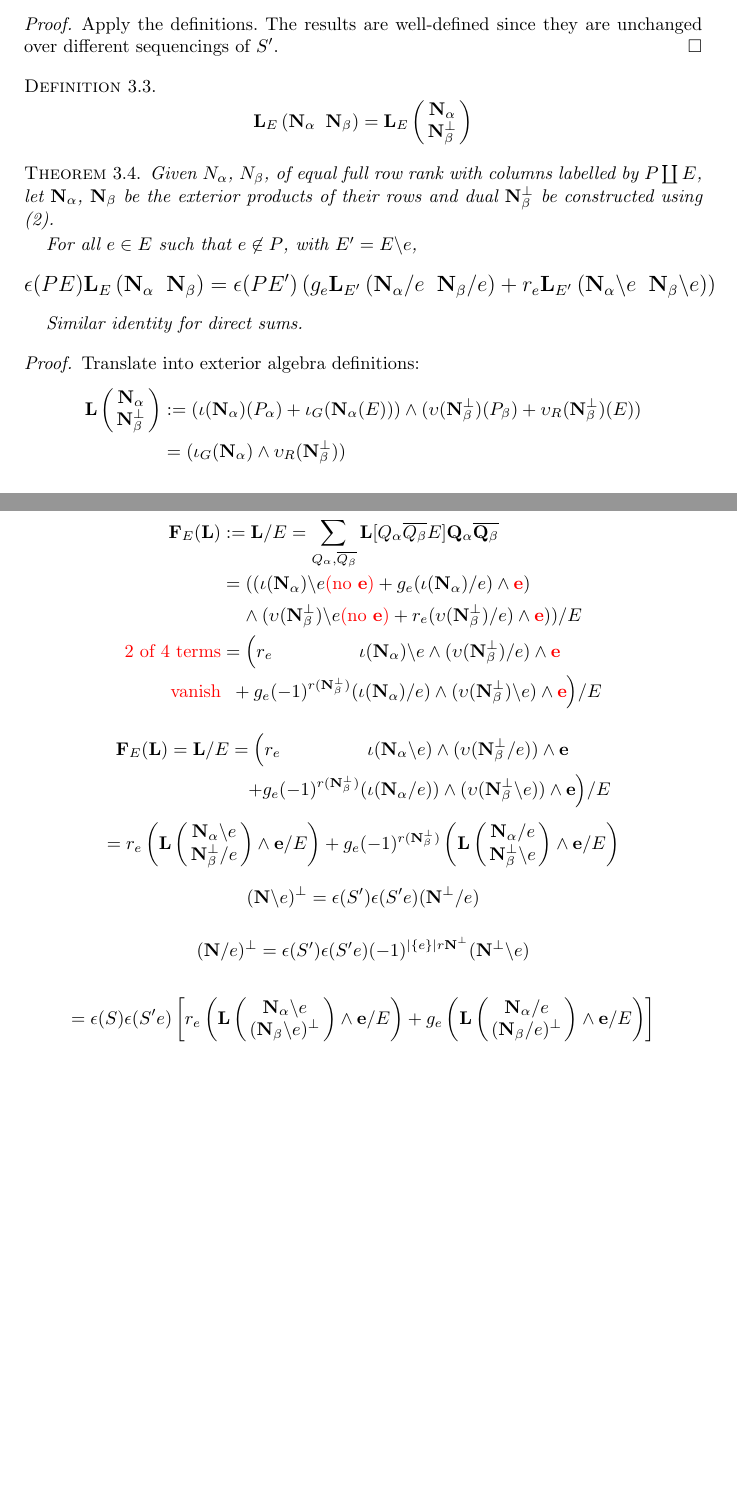
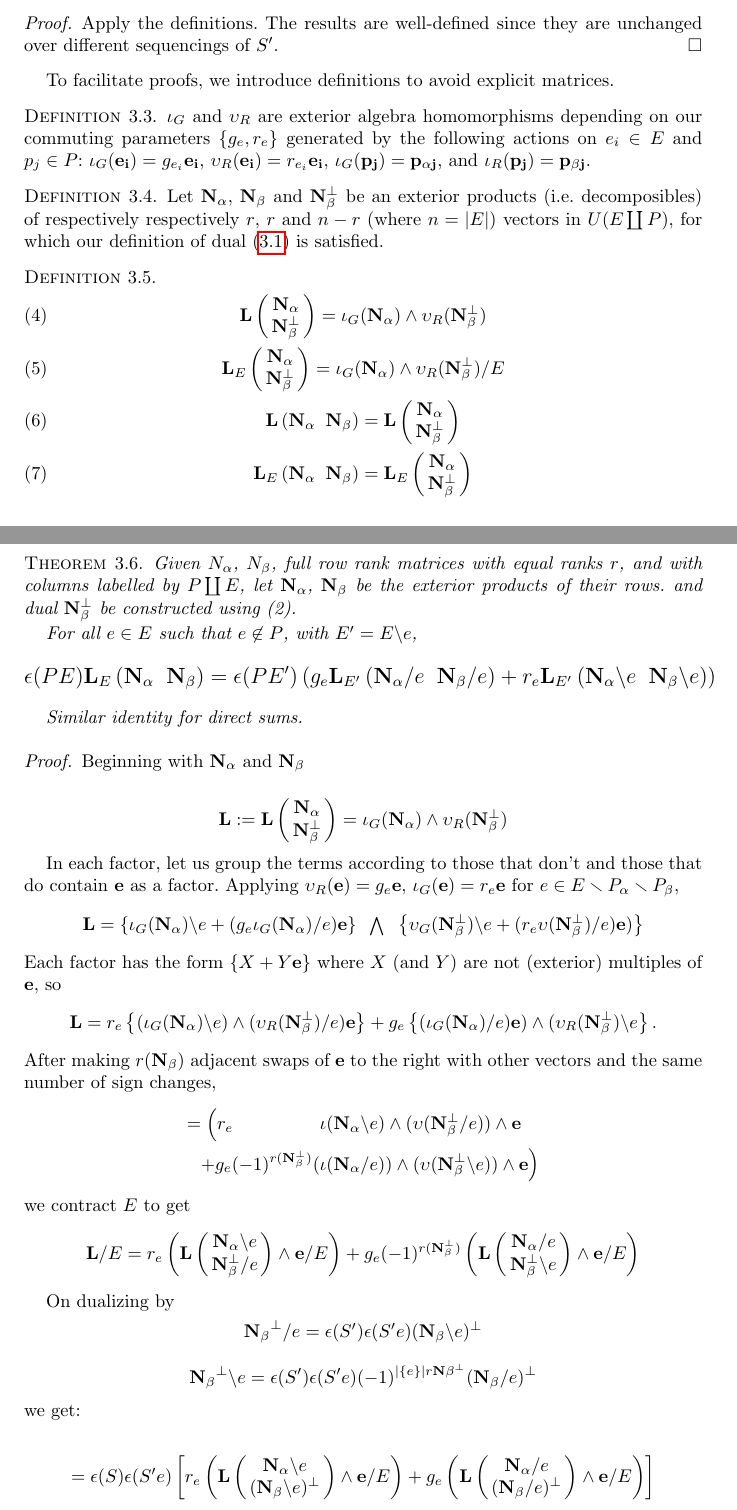
Before and after one commit to chaikens/MathOfElec, a LaTeX document (ALCO-TutteExShort/ExtAlgTFLMatPairs.tex): two parts of pages 7 and 8 of 9, joined at a grey line, cut so that both start at the same text, the shorter picture padded with empty space. Compiled offline with pdfLaTeX.

Commit message:
cleaning the pf much, put in defs of the 4 L's above

```diff
--- a/ALCO-TutteExShort/ExtAlgTFLMatPairs.tex
+++ b/ALCO-TutteExShort/ExtAlgTFLMatPairs.tex
@@ -573,18 +573,35 @@ sets expressed as sequences.
   are unchanged over different sequencings of $S'$.
 \end{proof}
 
+To facilitate proofs, we introduce definitions to avoid explicit matrices.
 \begin{defi}
-  \[
-  \extLHorSub{E}{\eNal}{\eNbe}=\extLVertSub{E}{\eNal}{\eNbePe}
-  \]
+  $\Is_G$ and $\Vs_R$ are exterior algebra homomorphisms depending on our commuting parameters $\{g_e, r_e\}$ generated by
+  the following actions on $e_i\in E$ and $p_j\in P$:  $\Is_G(\ext{e_i})= g_{e_i}\ext{e_i}$, $\Vs_R(\ext{e_i})=r_{e_i}\ext{e_i}$,
+  $\Is_G(\ext{p_j})=\ext{p_{\alpha j}}$, and   $\Is_R(\ext{p_j})=\ext{p_{\beta j}}$.
+\end{defi}
+
+\begin{defi}
+  Let $\ext{N_\alpha}$,  $\ext{N_\beta}$ and $\ext{N_\beta^\perp}$ be an exterior products (i.e. decomposibles)
+  of respectively respectively $r$, $r$ and $n-r$ (where $n=|E|$)  vectors in $U(E\dunion P)$, for which our
+  definition of dual (\ref{extmatdefs}) is satisfied.
+\end{defi}
+
+\begin{defi}
+  \begin{gather}
+    \LVert{\eNal}{\eNbePe} = \Is_G(\ext{N_\alpha})\wedge\Vs_R(\ext{N_{\beta}^\perp})\\
+    \LVertSub{E}{\eNal}{\eNbePe} = \Is_G(\ext{N_\alpha})\wedge\Vs_R(\ext{N_{\beta}^\perp})/E\\
+    \LHor{\eNal}{\eNbe}=\extLVert{\eNal}{\eNbePe}\\
+    \LHorSub{E}{\eNal}{\eNbe}=\extLVertSub{E}{\eNal}{\eNbePe}
+  \end{gather}
 \end{defi}
 
 \begin{theo}
-  Given $N_\alpha$, $N_\beta$, of equal full row rank with columns labelled by
-  $P\dunion E$, let $\eNal$, $\eNbe$ be the exterior products of their rows
+  Given $N_\alpha$, $N_\beta$, full row rank matrices with equal ranks $r$, and
+  with columns labelled by
+  $P\dunion E$, let $\eNal$, $\eNbe$ be the exterior products of their rows.
   and dual $\eNbePe$ be constructed using (2).
 
-%  {\Large REMARK: $\ext{F}_E(\eNal\;\;\eNbe)$ is the exterior product of the rows of
+%  {\Large REMARK: $\ext{L}_E(\eNal\;\;\eNbe)$ is the exterior product of the rows of
 %  matrix $F$ illustrated in the Overview.}
 
 %{\LARGE $\longleftarrow\longleftarrow\longleftarrow$}
@@ -606,40 +623,50 @@ sets expressed as sequences.
 
 \begin{proof}
 
-  Translate into exterior algebra definitions:
+
+Beginning with $\eNal$ and $\eNbe$
+% Translate into exterior algebra definitions:
+%\[
+%\begin{split}
+%  \ext{L} := \ext{L}\left( \begin{array}{c} \eNal\\ \eNbePe \end{array} \right)
+%   & := (\Is(\eNal)(P_\alpha) + \Is_G(\eNal(E)))\wedge(\Vs(\eNbePe)(P_\beta) + \Vs_R(\eNbePe)(E)) \\
+%  &  = (\Is_G(\eNal)\wedge\Vs_R(\eNbePe))
+%\end{split}
+%\]
+
+  \[
+   \ext{L} := \ext{L}\left( \begin{array}{c} \eNal\\ \eNbePe \end{array} \right)
+=\Is_G(\eNal)\wedge\Vs_R(\eNbePe)
+  \]
+
+  In each factor, let us group the terms according to those that don't and those that do
+  contain $\ext{e}$ as a factor.   Applying
+  $\Vs_R(\ext{e})=g_e\ext{e}$, $\Is_G(\ext{e})=r_e\ext{e}$ for $e\in E\setminus P_\alpha \setminus P_\beta$,
+\[
+\ext{L} =
+\left\{\Is_G(\eNal)\backslash e + (g_e\Is_G(\eNal)/e)\ext{e}\right\}
+\;\;\bigwedge\;\;
+\left\{\Vs_G(\eNbePe)\backslash e + (r_e\Vs(\eNbePe)/e)\ext{e})\right\}
+\]
+Each factor has the form $\{X + Y\ext{e}\}$ where $X$ (and $Y$) are not (exterior) multiples of $\ext{e}$, so
+\[
+\ext{L}=
+r_e\left\{ (\Is_G(\eNal)\backslash e)\wedge (\Vs_R(\eNbePe)/e)\ext{e} \right\}  +
+g_e\left\{ (\Is_G(\eNal)/e)\ext{e})  \wedge (\Vs_R(\eNbePe)\backslash e\right\}.
+\]
+After making $r(\ext{N_\beta})$ adjacent swaps of $\ext{e}$ to the right with other
+vectors and the same number of sign changes,
 \[
 \begin{split}
-  \ext{L}\left( \begin{array}{c} \eNal\\ \eNbePe \end{array} \right)
-   & := (\Is(\eNal)(P_\alpha) + \Is_G(\eNal(E)))\wedge(\Vs(\eNbePe)(P_\beta) + \Vs_R(\eNbePe)(E)) \\
-  &  = (\Is_G(\eNal)\wedge\Vs_R(\eNbePe))
-\end{split}
-\]
-
-\[
-\begin{split}
-  \ext{F}_E(\ext{L})& := \ext{L}/E = \sum_{Q_\alpha,\overline{Q_\beta}}\ext{L}[Q_\alpha \overline{Q_\beta} E]\ext{Q}_\alpha\overline{\ext{Q}_\beta} \\
-  & =   ((\Is(\eNal)\backslash   e\alert{(\text{no\ }\ext{e})} + g_e(\Is(\eNal)/e)\wedge\alert{\ext{e}})                   \\
-  & \;\;\;\;  \wedge  (\Vs(\eNbePe)\backslash e\alert{(\text{no\ }\ext{e})} + r_e(\Vs(\eNbePe)/e)\wedge \alert{\ext{e}}) ) / E \\
-\alert{\text{2 of 4 terms}}  & = \Big( r_e  \;\;\; \;\;\;\;\;\;\;\;\;\;\;\;\;\; \Is(\ext{\eNal})\backslash e\wedge (\Vs(\eNbePe)/e)      \wedge  \alert{\ext{e}} \\
-\alert{\text{vanish}}  & \;\;+ g_e (-1)^{r(\eNbePe)}(\Is(\eNal)/e)\wedge(\Vs(\eNbePe)\backslash e)    \wedge  \alert{\ext{e}}\Big) / E
-  \end{split}
-\]
-
-
-  %((\binom{2p}{p})-\text{tuple of determinants\ } \ext{L}[Q_\alpha \overline{Q_\beta} E])
-
-
-\[
-\begin{split}
-  \ext{F}_E(\ext{L}) = \ext{L}/E
    = \Big( r_e  \;\;\; \;\;\;\;\;\;\;\;\;\;\;\;\;\; & \Is(\eNal\backslash e)  \wedge (\Vs(\eNbePe/e))      \wedge  \ext{e} \\
-   \;\;+ g_e (-1)^{r(\eNbePe)} ( & \Is(\eNal/e))\wedge(\Vs(\eNbePe\backslash e))   \wedge  \ext{e}\Big) / E \\
+   \;\;+ g_e (-1)^{r(\eNbePe)} ( & \Is(\eNal/e))\wedge(\Vs(\eNbePe\backslash e))   \wedge  \ext{e}\Big)\\
 %  =  \Big( r_e  \Is(\eNal\backslash e)\wedge & (\Vs(\eNbePe/e))
 %  + g_e (-1)^{r(\eNbePe)}(\Is(\eNal/e))\wedge(\Vs(\eNbePe\backslash e))   \Big) \\
    %  & \wedge  \ext{e} / E \\
 \end{split}
 \]
-\[  = r_e\left(\ext{L}\left(\begin{array}{c} \eNal\backslash e \\
+we contract $E$ to get
+\[ \ext{L}/E = r_e\left(\ext{L}\left(\begin{array}{c} \eNal\backslash e \\
     \eNbePe/e  \end{array} \right)  \wedge \ext{e} /E \right) +
    g_e(-1)^{r(\eNbePe)}\left(\ext{L}\left(\begin{array}{c} \eNal /e \\
     \eNbePe \backslash e \end{array} \right) \wedge \ext{e} /E \right)
@@ -649,17 +676,16 @@ sets expressed as sequences.
 
 %\mbox{\begin{minipage}{6in}${(\ext{N}\backslash e)^\perp = \epsilon(S')\epsilon(S'e)(\ext{N}^\perp/e)}$ ;
 %         ${(\ext{N}/e)^\perp = \epsilon(S')\epsilon(S'e)(-1)^{|\{e\}|r\ext{N}^\perp}(\ext{N}^\perp\backslash e)}$\end{minipage}}
-
-\[{(\ext{N}\backslash e)^\perp = \epsilon(S')\epsilon(S'e)(\ext{N}^\perp/e)}\]
+On dualizing by
+   \[
+     \ext{N_\beta}^\perp/e  = \epsilon(S')\epsilon(S'e) (\ext{N_\beta}\backslash e)^\perp
+     \]
+     \[
+       \ext{N_\beta}^\perp\backslash e = \epsilon(S')\epsilon(S'e)(-1)^{|\{e\}|r\ext{N\beta}^\perp}(\ext{N_\beta}/e)^\perp
+       \]
+we get:
 
 
-\[{(\ext{N}/e)^\perp = \epsilon(S')\epsilon(S'e)(-1)^{|\{e\}|r\ext{N}^\perp}(\ext{N}^\perp\backslash e)}\]
-
-
-
-
-
-%%%\begin{block}{Result}
 
 
 \[
```
Also changed, not shown: ALCO-TutteExShort/ExtAlgTFLMatPairs.tex (2 more changed lines).
